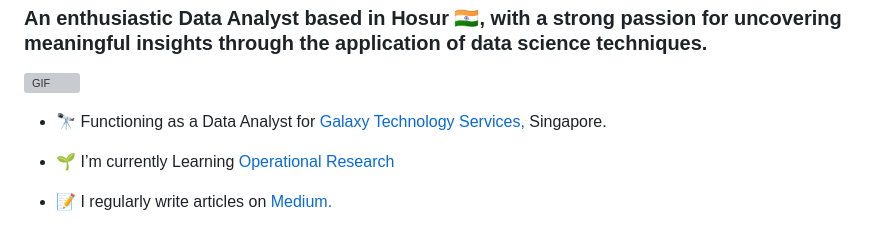
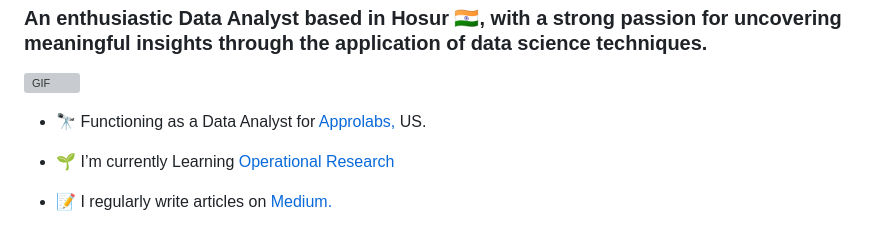
Before and after one commit to ragu8/ragu8, a Markdown page: README.md, the part around the change. Drawn GitHub-style; grey boxes are pictures that could not be loaded.

```diff
--- a/README.md
+++ b/README.md
@@ -15,7 +15,7 @@
   <img align="right" top="500" height="300" width="400" alt="GIF" src="https://media.giphy.com/media/SWoSkN6DxTszqIKEqv/giphy.gif">
 </a>
 
-- 🔭 Functioning as a Data Analyst for  <a href="https://galaxytechnologyservices.net/" target="blank">Galaxy Technology Services,</a> Singapore.
+- 🔭 Functioning as a Data Analyst for  <a href="https://galaxytechnologyservices.net/" target="blank">  Approlabs,</a> US.
 
 - 🌱 I’m currently Learning <a href="https://en.wikipedia.org/wiki/Operations_research" target="blank">Operational Research</a>
 
```
